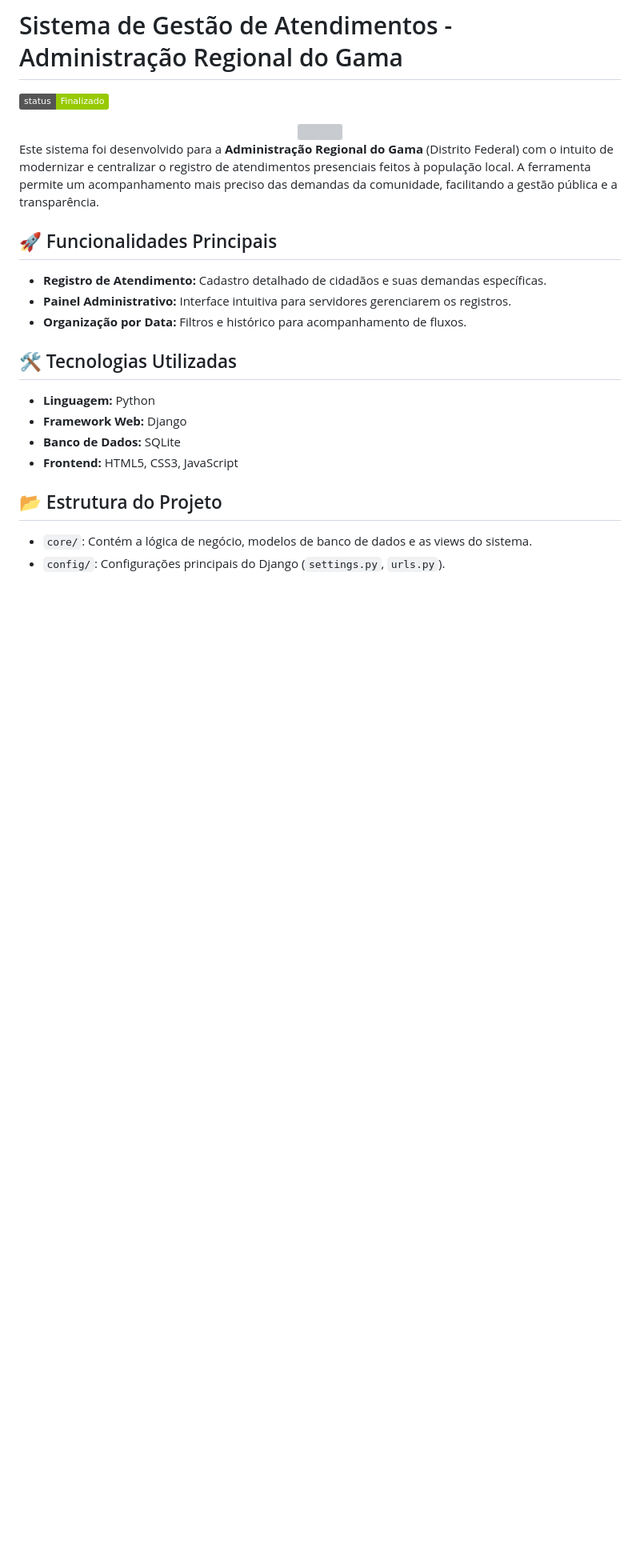
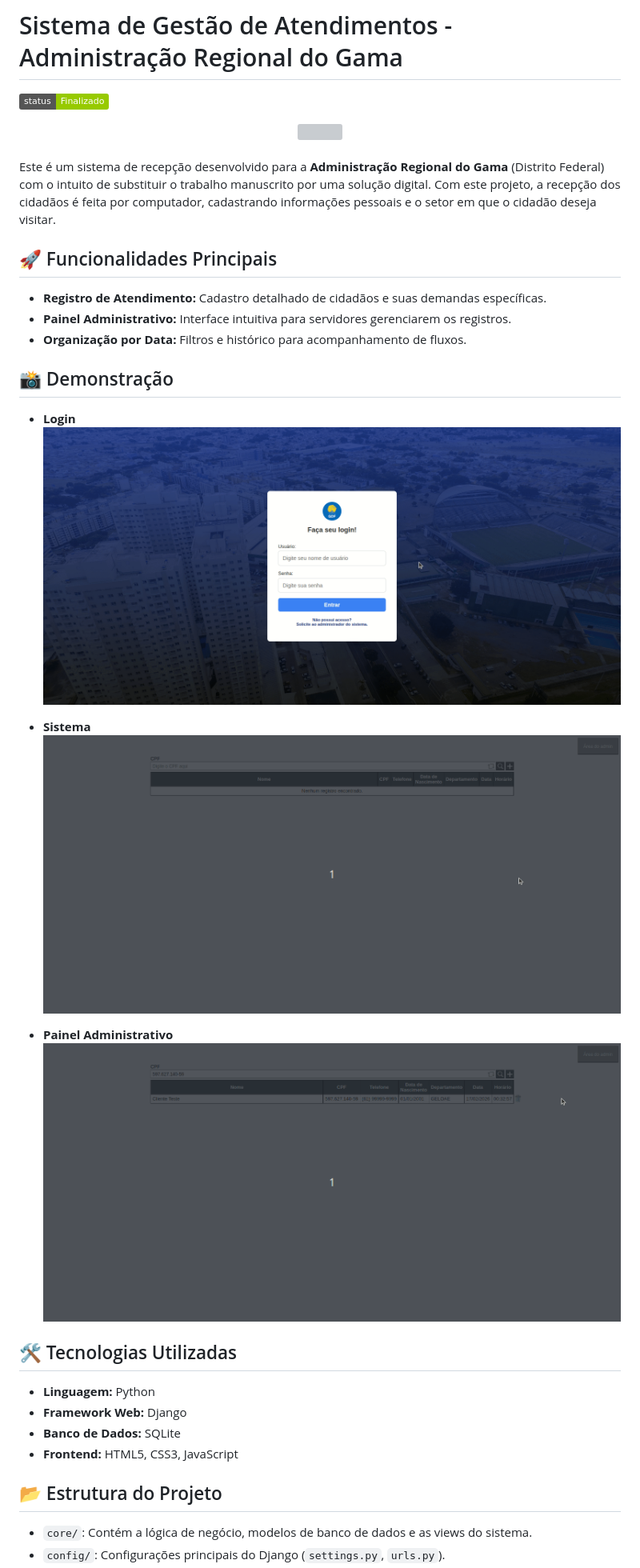
Before and after one commit to RR2M4A/Sistema-Administracao, a Markdown page: README.md, the part around the change. Shown: that part at 80% size. Drawn GitHub-style; pictures changed too: assets/admin.gif (added), assets/login.gif (added), assets/main.gif (added); badges without logos; blank space fills up the shorter version; grey boxes are pictures that could not be loaded.

```diff
--- a/README.md
+++ b/README.md
@@ -6,13 +6,25 @@
     <img src="https://github.com/user-attachments/assets/1ab76b87-75c4-4fd2-8f5f-a38c6e3191fe" width="750px" height="300">
 </div>
 
-Este sistema foi desenvolvido para a **Administração Regional do Gama** (Distrito Federal) com o intuito de modernizar e centralizar o registro de atendimentos presenciais feitos à população local. A ferramenta permite um acompanhamento mais preciso das demandas da comunidade, facilitando a gestão pública e a transparência.
+<br>
+
+Este é um sistema de recepção desenvolvido para a **Administração Regional do Gama** (Distrito Federal) com o intuito de substituir o trabalho manuscrito por uma solução digital. Com este projeto, a recepção dos cidadãos é feita por computador, cadastrando informações pessoais e o setor em que o cidadão deseja visitar.
 
 ## 🚀 Funcionalidades Principais
 
 - **Registro de Atendimento:** Cadastro detalhado de cidadãos e suas demandas específicas.
 - **Painel Administrativo:** Interface intuitiva para servidores gerenciarem os registros.
 - **Organização por Data:** Filtros e histórico para acompanhamento de fluxos.
+
+## 📸 Demonstração
+- **Login**<br>
+![Login](assets/login.gif)
+
+- **Sistema**<br>
+![Sistema](assets/main.gif)
+
+- **Painel Administrativo**<br>
+![Painel Administrativo](assets/admin.gif)
 
 ## 🛠️ Tecnologias Utilizadas
 
```
Also changed, not shown: 1 other file.
